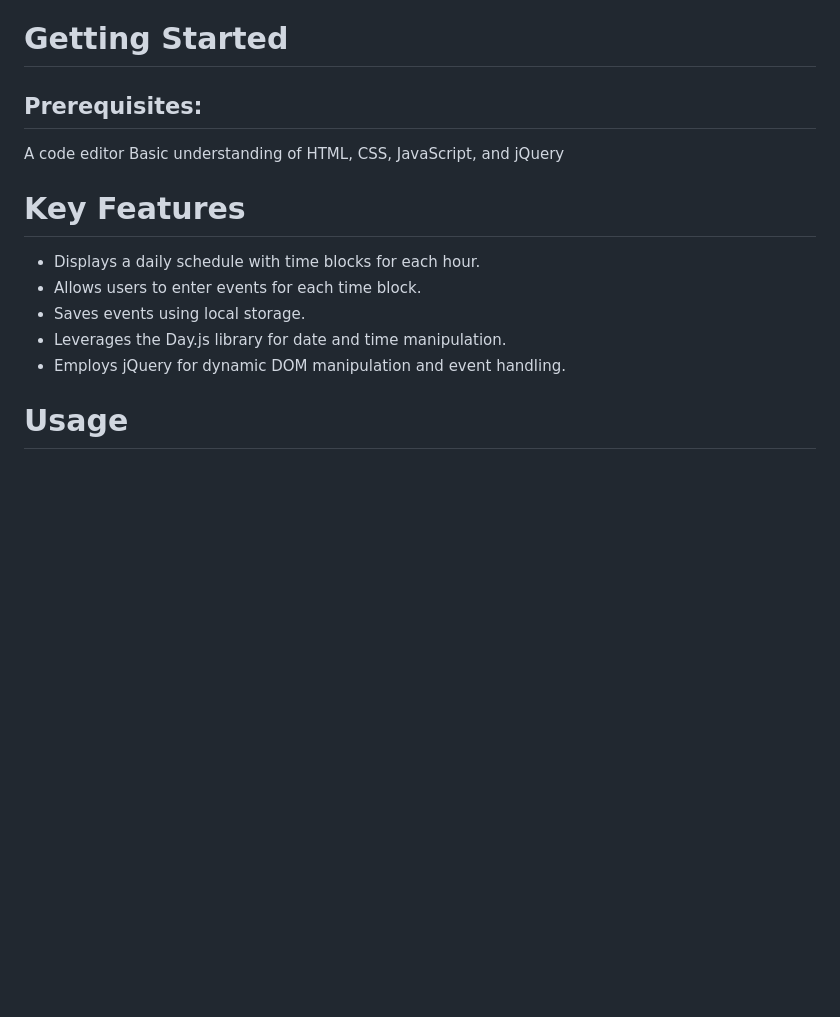
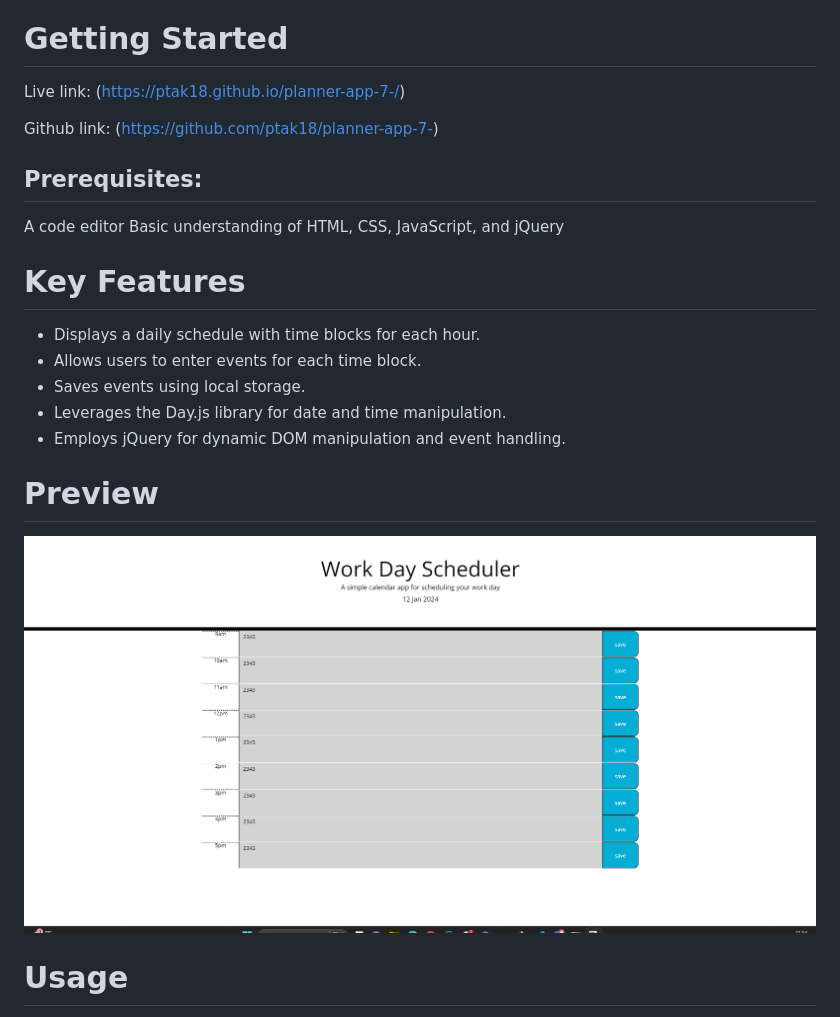
Before and after one commit to ptak18/planner-app-7-, a Markdown page: README.md, the part around the change. Drawn GitHub-style; pictures changed too: images/workdayscheduler1.png (added); blank space fills up the shorter version.

Commit message:
included git hub links and live link into readme file

```diff
--- a/README.md
+++ b/README.md
@@ -4,6 +4,10 @@
 This project is a simple calendar application that allows users to plan and save events for each hour of the day. It showcases essential web development skills, including DOM manipulation, advanced JavaScript, jQuery integration, and the use of third-party APIs.
 
 # Getting Started
+Live link: (https://ptak18.github.io/planner-app-7-/)
+
+Github link: (https://github.com/ptak18/planner-app-7-)
+
 ## Prerequisites:
 A code editor
 Basic understanding of HTML, CSS, JavaScript, and jQuery
@@ -14,6 +18,10 @@ Basic understanding of HTML, CSS, JavaScript, and jQuery
 - Saves events using local storage.
 - Leverages the Day.js library for date and time manipulation.
 - Employs jQuery for dynamic DOM manipulation and event handling.
+
+# Preview
+![planner shot](./images/workdayscheduler1.png)
+
 
 # Usage
 - Open the index.html file in your web browser.
```
